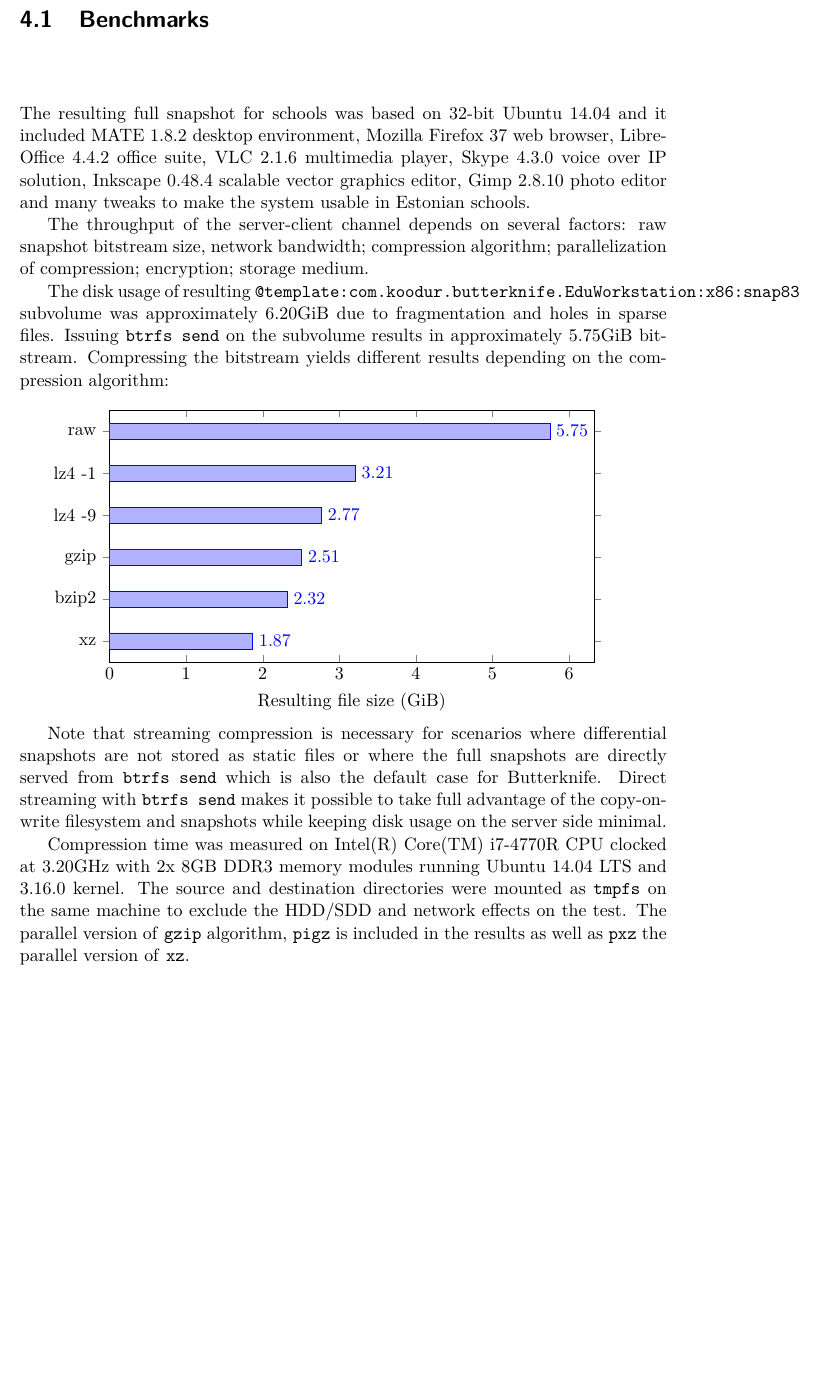
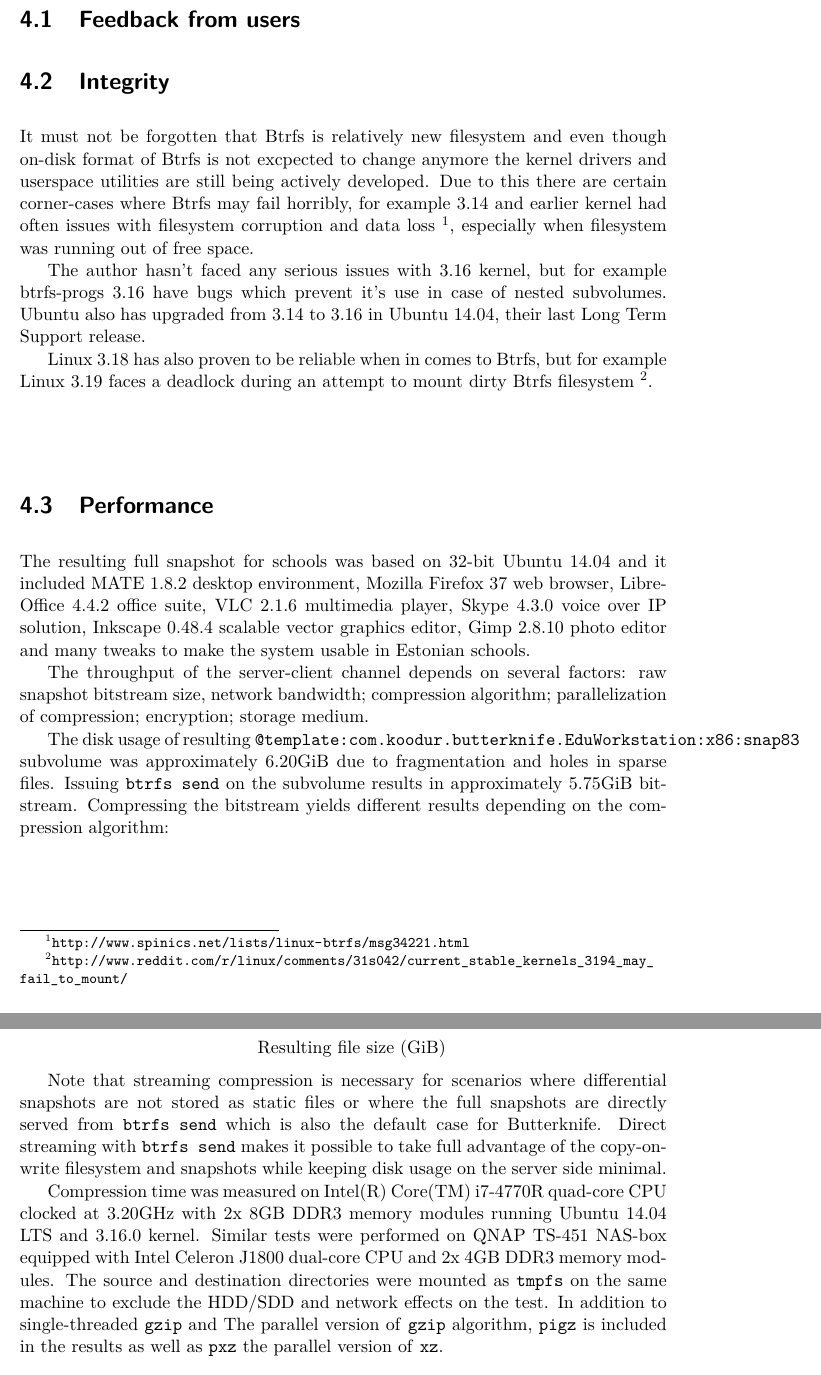
Before and after one commit to laurivosandi/msc-thesis, a LaTeX thesis (thesis.tex): part of page 32 of 41 before the commit and two parts of pages 32 and 33 of 41 after it, the two joined at a grey line, cut at the place of the change, the shorter picture padded with empty space. Compiled offline with pdfLaTeX.

Commit message:
More benchmarks!

```diff
--- a/thesis.tex
+++ b/thesis.tex
@@ -1033,7 +1033,36 @@ packages for the workstation is not necessary.
 
 \clearpage
 
-\section{Benchmarks}
+\section{Feedback from users}
+
+\section{Integrity}
+
+It must not be forgotten that Btrfs is relatively
+new filesystem and even though on-disk format of
+Btrfs is not excpected to change anymore
+the kernel drivers and userspace utilities are
+still being actively developed.
+Due to this there are certain corner-cases where
+Btrfs may fail horribly,
+for example 3.14 and earlier kernel had often issues
+with filesystem corruption and data loss
+\footnote{\url{http://www.spinics.net/lists/linux-btrfs/msg34221.html}},
+especially when filesystem was running out of free space.
+
+The author hasn't faced any serious issues with
+3.16 kernel, but for example btrfs-progs 3.16 have
+bugs which prevent it's use in case of nested subvolumes.
+Ubuntu also has upgraded from 3.14 to 3.16 in Ubuntu 14.04,
+their last Long Term Support release.
+
+Linux 3.18 has also proven to be reliable when in comes
+to Btrfs, but for example Linux 3.19 faces
+a deadlock during an attempt to mount
+dirty Btrfs filesystem
+\footnote{\url{http://www.reddit.com/r/linux/comments/31s042/current_stable_kernels_3194_may_fail_to_mount/}}.
+
+
+\section{Performance}
 
 The resulting full snapshot for schools was based on 32-bit Ubuntu 14.04 and
 it included MATE 1.8.2 desktop environment, Mozilla Firefox 37 web browser,
@@ -1087,13 +1116,16 @@ Direct streaming with \texttt{btrfs send} makes it possible
 to take full advantage of the copy-on-write filesystem
 and snapshots while keeping disk usage on the server side minimal.
 
-Compression time was measured on Intel(R) Core(TM) i7-4770R CPU
+Compression time was measured on Intel(R) Core(TM) i7-4770R quad-core CPU
 clocked at 3.20GHz with 2x 8GB DDR3 memory modules running
 Ubuntu 14.04 LTS and 3.16.0 kernel.
+Similar tests were performed on QNAP TS-451 NAS-box equipped with
+Intel Celeron J1800 dual-core CPU and 2x 4GB DDR3 memory modules.
 The source and destination directories were
 mounted as \texttt{tmpfs} on the same
 machine to exclude the
 HDD/SDD and network effects on the test.
+In addition to single-threaded \texttt{gzip} and
 The parallel version of \texttt{gzip} algorithm,
 \texttt{pigz} is included in the results as well as \texttt{pxz}
 the parallel version of \texttt{xz}.
```
Also changed, not shown: thesis.tex (26 more changed lines).
